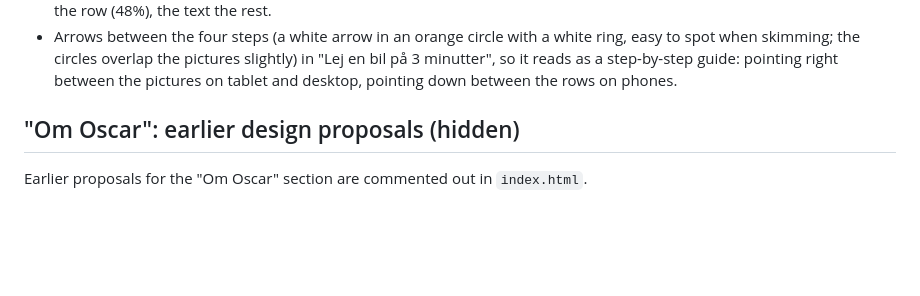
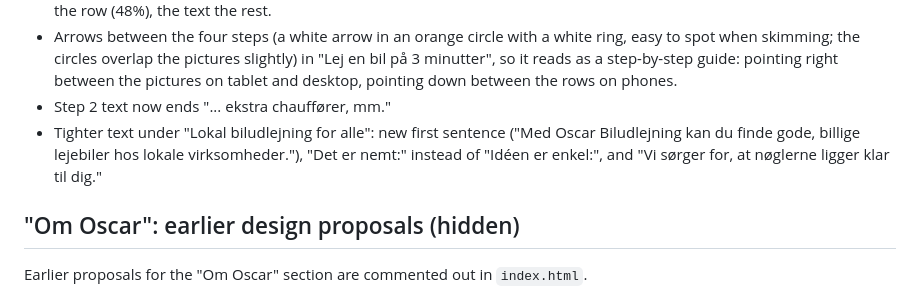
Before and after one commit to patrickgammelmark/oscar-front-page-contents-draft, a Markdown page: README.md, the part around the change. Drawn GitHub-style; blank space fills up the shorter version.

Commit message:
README: log recent text changes
Co-Authored-By: Claude Opus 5.5 (1M context) <noreply@anthropic.com>

```diff
--- a/README.md
+++ b/README.md
@@ -75,6 +75,8 @@ Tip: keep a copy of the untouched folder (for example `Hejoscar.dk original`), s
 - The heading "Lokal biludlejning for alle" sits on one line when there is room (tablets and wide phones). Otherwise it breaks just before "for alle", as before.
 - "Lej en bil på 3 minutter" on phones: no longer a fold-out list. All four steps are shown, each as a row with the picture on the left and the title and description on the right. Tablets and desktop are unchanged. The pictures take up about half the row (48%), the text the rest.
 - Arrows between the four steps (a white arrow in an orange circle with a white ring, easy to spot when skimming; the circles overlap the pictures slightly) in "Lej en bil på 3 minutter", so it reads as a step-by-step guide: pointing right between the pictures on tablet and desktop, pointing down between the rows on phones.
+- Step 2 text now ends "... ekstra chauffører, mm."
+- Tighter text under "Lokal biludlejning for alle": new first sentence ("Med Oscar Biludlejning kan du finde gode, billige lejebiler hos lokale virksomheder."), "Det er nemt:" instead of "Idéen er enkel:", and "Vi sørger for, at nøglerne ligger klar til dig."
 
 ## "Om Oscar": earlier design proposals (hidden)
 Earlier proposals for the "Om Oscar" section are commented out in `index.html`.
```
